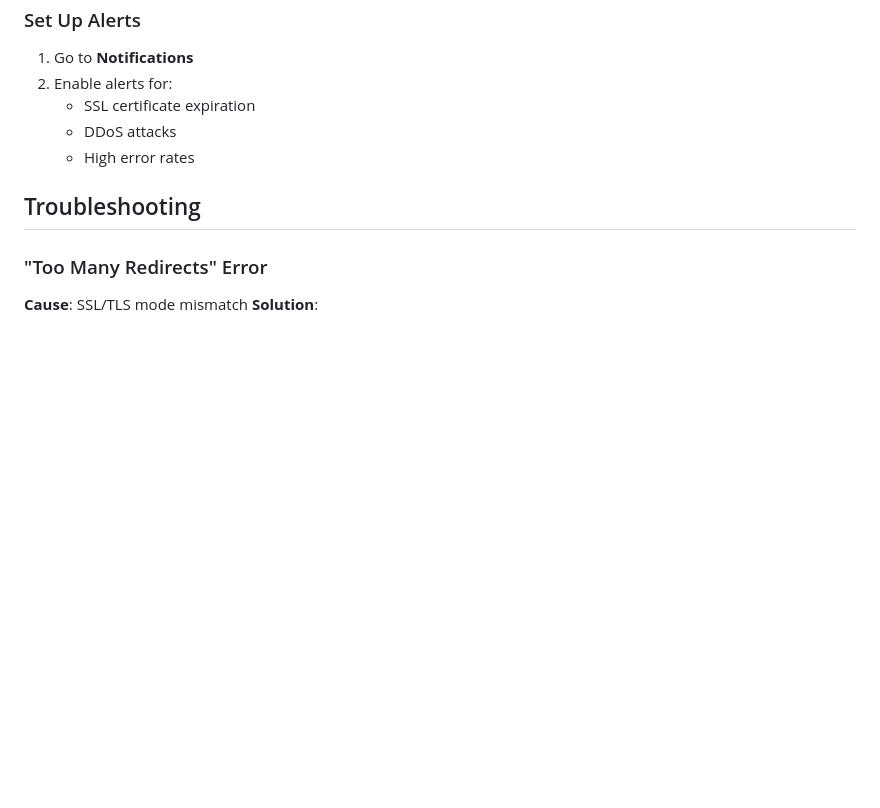
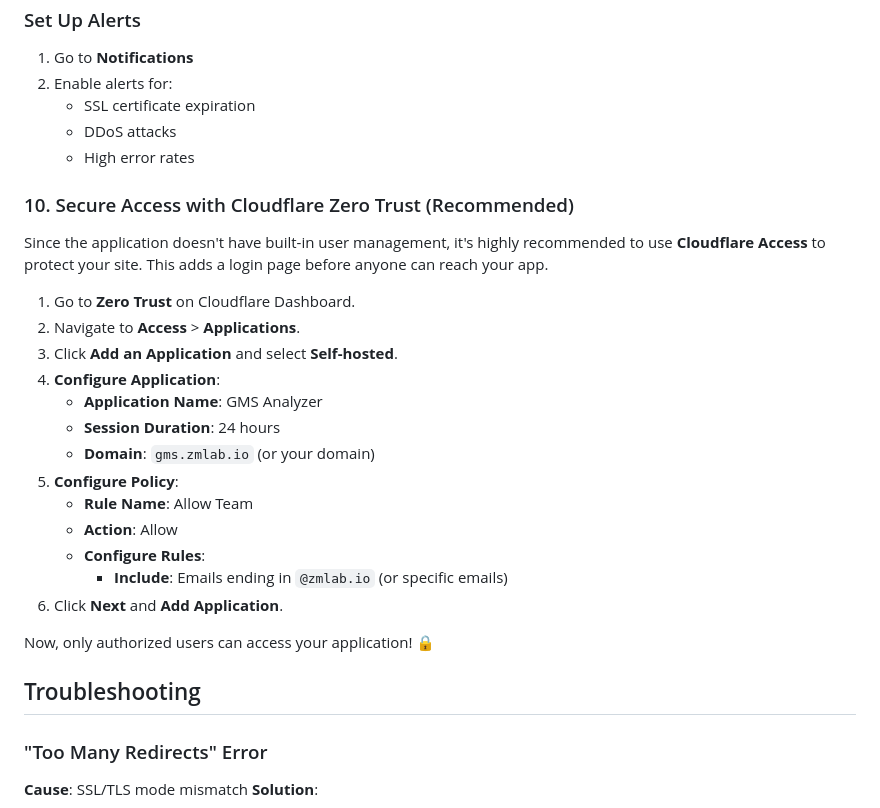
Before and after one commit to seen0722/GMS-helper, a Markdown page: docs/CLOUDFLARE_SETUP.md, the part around the change. Rendered like a GitHub page; blank space fills up the shorter version.

Commit message:
docs: Add Cloudflare Access (Zero Trust) setup guide

```diff
--- a/docs/CLOUDFLARE_SETUP.md
+++ b/docs/CLOUDFLARE_SETUP.md
@@ -205,6 +205,25 @@ proxy_read_timeout 600;
    - DDoS attacks
    - High error rates
 
+### 10. Secure Access with Cloudflare Zero Trust (Recommended)
+Since the application doesn't have built-in user management, it's highly recommended to use **Cloudflare Access** to protect your site. This adds a login page before anyone can reach your app.
+
+1.  Go to **Zero Trust** on Cloudflare Dashboard.
+2.  Navigate to **Access** > **Applications**.
+3.  Click **Add an Application** and select **Self-hosted**.
+4.  **Configure Application**:
+    - **Application Name**: GMS Analyzer
+    - **Session Duration**: 24 hours
+    - **Domain**: `gms.zmlab.io` (or your domain)
+5.  **Configure Policy**:
+    - **Rule Name**: Allow Team
+    - **Action**: Allow
+    - **Configure Rules**:
+        - **Include**: Emails ending in `@zmlab.io` (or specific emails)
+6.  Click **Next** and **Add Application**.
+
+Now, only authorized users can access your application! 🔒
+
 ## Troubleshooting
 
 ### "Too Many Redirects" Error
```
Also changed, not shown: docs/DEPLOYMENT.md (+2 -1 lines).
